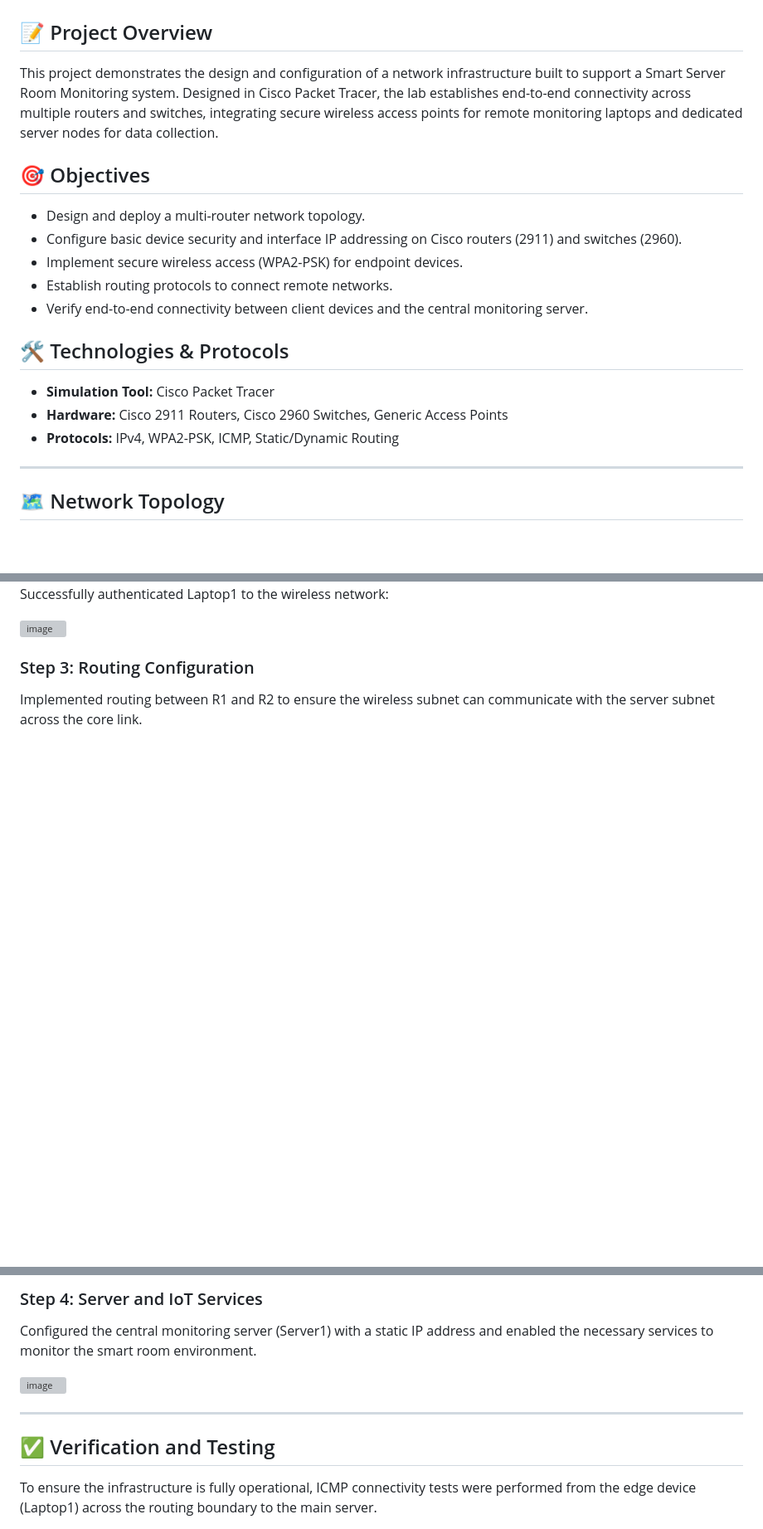
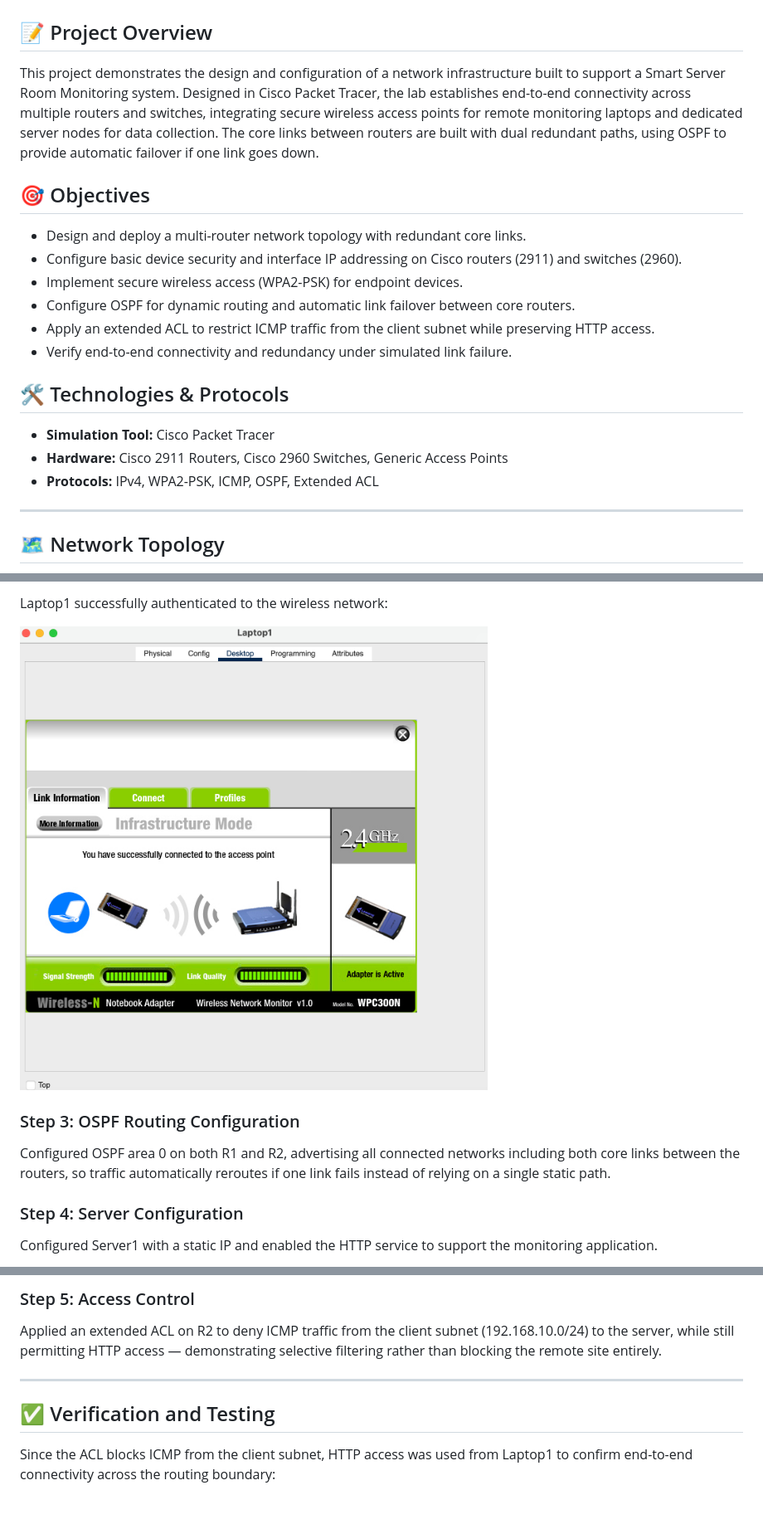
Before and after one commit to Kaninnat-phu/Smart-Server-Room-Monitoring---Network-Infrastructure, a Markdown page: README.md, 3 parts joined by grey strips. Shown at 83% size. Drawn GitHub-style; blank space fills up the shorter version; grey boxes are pictures that could not be loaded.

```diff
--- a/README.md
+++ b/README.md
@@ -1,19 +1,20 @@
 # Smart Server Room Monitoring Infrastructure
 
 ## 📝 Project Overview
-This project demonstrates the design and configuration of a network infrastructure built to support a Smart Server Room Monitoring system. Designed in Cisco Packet Tracer, the lab establishes end-to-end connectivity across multiple routers and switches, integrating secure wireless access points for remote monitoring laptops and dedicated server nodes for data collection.
+This project demonstrates the design and configuration of a network infrastructure built to support a Smart Server Room Monitoring system. Designed in Cisco Packet Tracer, the lab establishes end-to-end connectivity across multiple routers and switches, integrating secure wireless access points for remote monitoring laptops and dedicated server nodes for data collection. The core links between routers are built with dual redundant paths, using OSPF to provide automatic failover if one link goes down.
 
 ## 🎯 Objectives
-* Design and deploy a multi-router network topology.
+* Design and deploy a multi-router network topology with redundant core links.
 * Configure basic device security and interface IP addressing on Cisco routers (2911) and switches (2960).
 * Implement secure wireless access (WPA2-PSK) for endpoint devices.
-* Establish routing protocols to connect remote networks.
-* Verify end-to-end connectivity between client devices and the central monitoring server.
+* Configure OSPF for dynamic routing and automatic link failover between core routers.
+* Apply an extended ACL to restrict ICMP traffic from the client subnet while preserving HTTP access.
+* Verify end-to-end connectivity and redundancy under simulated link failure.
 
 ## 🛠️ Technologies & Protocols
 * **Simulation Tool:** Cisco Packet Tracer
 * **Hardware:** Cisco 2911 Routers, Cisco 2960 Switches, Generic Access Points
-* **Protocols:** IPv4, WPA2-PSK, ICMP, Static/Dynamic Routing
+* **Protocols:** IPv4, WPA2-PSK, ICMP, OSPF, Extended ACL
 
 ---
 
@@ -41,9 +44,11 @@ Configured the Home Router/Access Point (AP1) with a secure SSID and WPA2-PSK au
 
+Laptop1 successfully authenticated to the wireless network:
 
-Successfully authenticated Laptop1 to the wireless network:
+![pic4](images/pic4.png)
 
-<img width="687" height="681" alt="image" src="https://github.com/user-attachments/assets/b5ed2a28-9091-4aca-b35e-989a8f650192" />
+### Step 3: OSPF Routing Configuration
+Configured OSPF area 0 on both R1 and R2, advertising all connected networks including both core links between the routers, so traffic automatically reroutes if one link fails instead of relying on a single static path.
 
-### Step 3: Routing Configuration
-Implemented routing between R1 and R2 to ensure the wireless subnet can communicate with the server subnet across the core link.
+### Step 4: Server Configuration
+Configured Server1 with a static IP and enabled the HTTP service to support the monitoring application.
 
@@ -51,13 +56,9 @@ Implemented routing between R1 and R2 to ensure the wireless subnet can communic
 
-
-### Step 4: Server and IoT Services
-Configured the central monitoring server (Server1) with a static IP address and enabled the necessary services to monitor the smart room environment.
-
-<img width="691" height="675" alt="image" src="https://github.com/user-attachments/assets/a1a2364a-2839-4f57-95bc-9bb54896c416" />
-
+### Step 5: Access Control
+Applied an extended ACL on R2 to deny ICMP traffic from the client subnet (192.168.10.0/24) to the server, while still permitting HTTP access — demonstrating selective filtering rather than blocking the remote site entirely.
 
 ---
 
 ## ✅ Verification and Testing
-To ensure the infrastructure is fully operational, ICMP connectivity tests were performed from the edge device (Laptop1) across the routing boundary to the main server.
+Since the ACL blocks ICMP from the client subnet, HTTP access was used from Laptop1 to confirm end-to-end connectivity across the routing boundary:
 
```
Also changed, not shown: other parts of README.md (+55 -16 lines).
